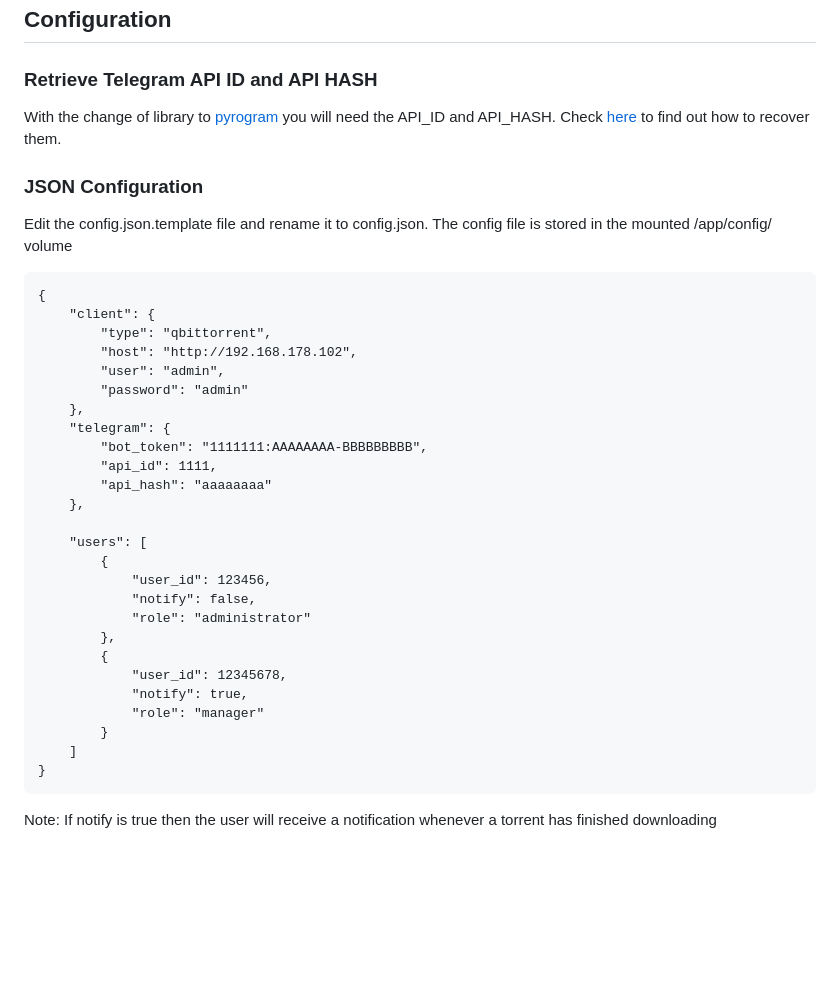
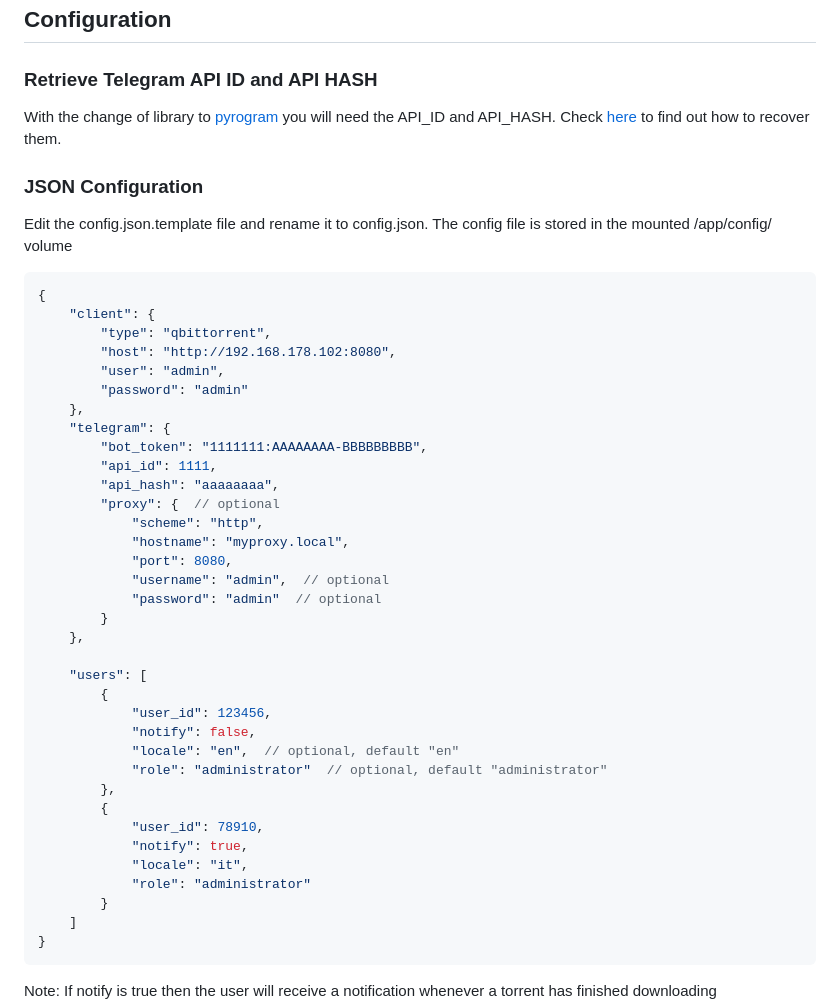
Before and after one commit to ch3p4ll3/QBittorrentBot, a Markdown page: README.md, the part around the change printed below. GitHub-like rendering; blank space fills up the shorter version.

Commit message:
Update README.md [skip ci]

````diff
--- a/README.md
+++ b/README.md
@@ -43,30 +43,39 @@ With the change of library to [pyrogram](https://docs.pyrogram.org/) you will ne
 Edit the config.json.template file and rename it to config.json.
 The config file is stored in the mounted /app/config/ volume
 
-```
+```json5
 {
     "client": {
         "type": "qbittorrent",
-        "host": "http://192.168.178.102",
+        "host": "http://192.168.178.102:8080",
         "user": "admin",
         "password": "admin"
     },
     "telegram": {
         "bot_token": "1111111:AAAAAAAA-BBBBBBBBB",
         "api_id": 1111,
-        "api_hash": "aaaaaaaa"
+        "api_hash": "aaaaaaaa",
+        "proxy": {  // optional
+            "scheme": "http",
+            "hostname": "myproxy.local",
+            "port": 8080,
+            "username": "admin",  // optional
+            "password": "admin"  // optional
+        }
     },
 
     "users": [
         {
             "user_id": 123456,
             "notify": false,
-            "role": "administrator"
+            "locale": "en",  // optional, default "en"
+            "role": "administrator"  // optional, default "administrator"
         },
         {
-            "user_id": 12345678,
+            "user_id": 78910,
             "notify": true,
-            "role": "manager"
+            "locale": "it",
+            "role": "administrator"
         }
     ]
 }
````
Also changed, not shown: other parts of README.md (+1 -1 lines).
